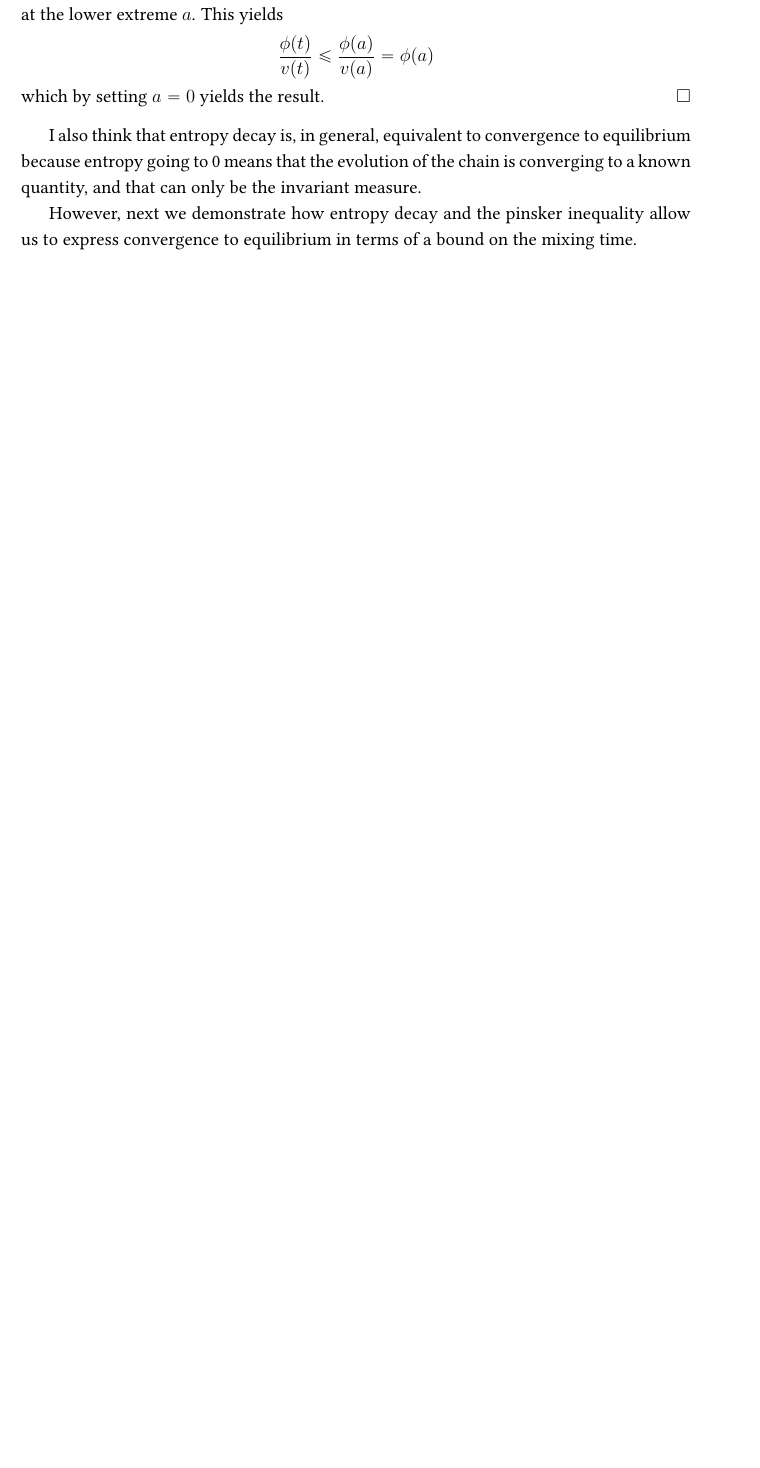
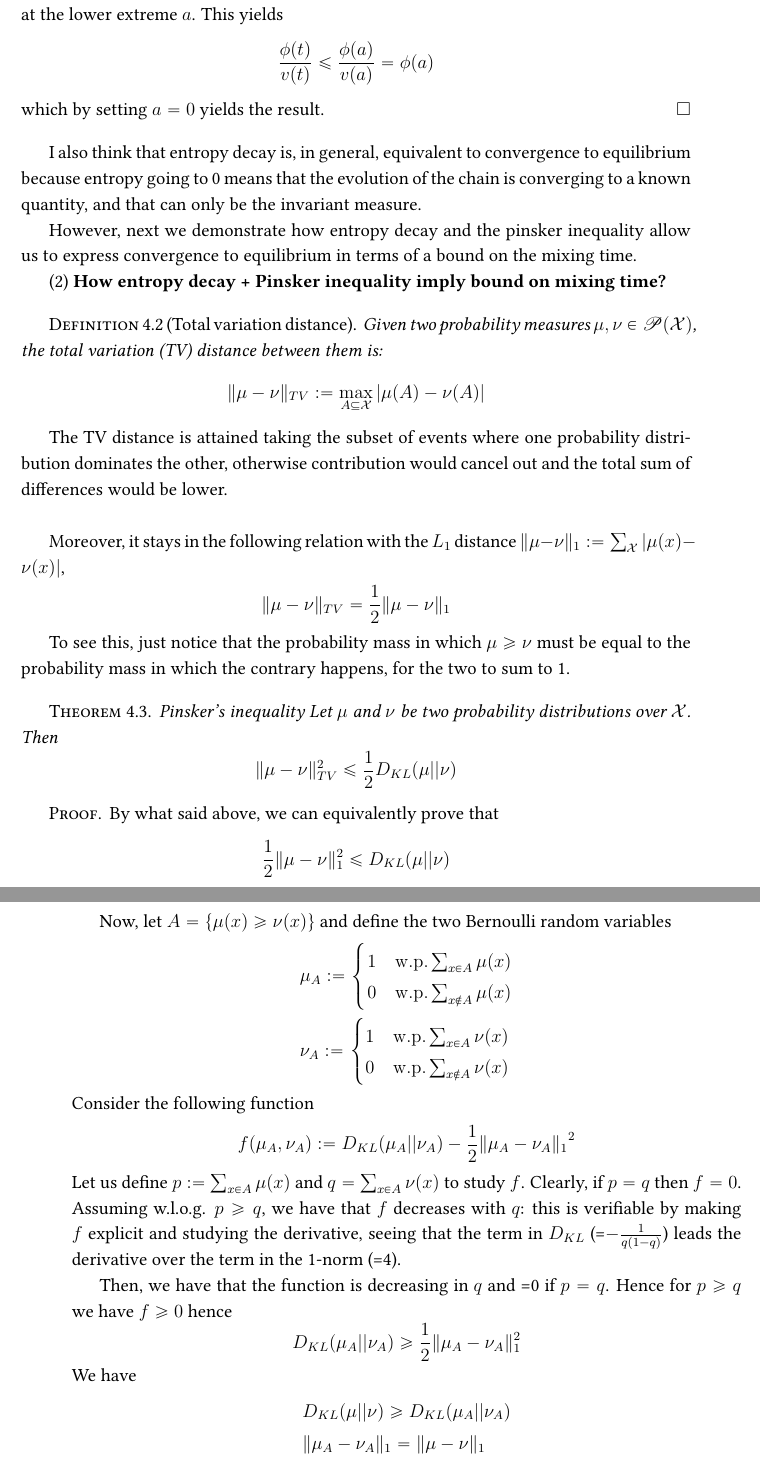
Before and after one commit to matildedol/matildedol.github.io, a LaTeX thesis (tex/Visiting_Ricci/main.tex, which reads tex/Visiting_Ricci/paper2.tex): part of page 83 of 92 before the commit and two parts of pages 83 and 84 of 94 after it, the two joined at a grey line, cut so that both start at the same text, the shorter picture padded with empty space. Compiled offline with pdfLaTeX.

Commit message:
add Pinsker inequality

```diff
--- a/tex/Visiting_Ricci/paper2.tex
+++ b/tex/Visiting_Ricci/paper2.tex
@@ -550,3 +550,62 @@ which by setting $a=0$ yields the result.
 I also think that entropy decay is, in general, equivalent to convergence to equilibrium because entropy going to 0 means that the evolution of the chain is converging to a known quantity, and that can only be the invariant measure.
 
 However, next we demonstrate how entropy decay and the pinsker inequality allow us to express convergence to equilibrium in terms of a bound on the mixing time.
+
+
+(2) \textbf{How entropy decay + Pinsker inequality imply bound on mixing time?}
+
+\begin{definition}[Total variation distance]
+Given two probability measures $\mu, \nu \in \mP(\X)$, the total variation (TV) distance between them is:
+\begin{equation*}
+    \lVert \mu-\nu\rVert_{TV}:= \max_{A\subseteq\X} |\mu(A)-\nu(A)|
+    \end{equation*}
+\end{definition}
+
+The TV distance is attained taking the subset of events where one probability distribution dominates the other, otherwise contribution would cancel out and the total sum of differences would be lower.\\
+
+Moreover, it stays in the following relation with the $L_1$ distance $\lVert \mu-\nu\rVert_1 := \sum_{\X}|\mu(x)-\nu(x)|$,
+\begin{equation*}
+    \lVert \mu-\nu \rVert_{TV} = \frac{1}{2} \lVert \mu-\nu \rVert_1
+\end{equation*}
+
+To see this, just notice that the probability mass in which $\mu\ge\nu$ must be equal to the probability mass in which the contrary happens, for the two to sum to 1.
+
+\begin{theorem}{Pinsker's inequality}
+    Let $\mu$ and $\nu$ be two probability distributions over $\X$. Then
+    \begin{equation*}
+        \lVert\mu-\nu\rVert_{TV}^2 \le \frac{1}{2} D_{KL}(\mu||\nu)
+    \end{equation*}
+
+    \begin{proof}
+        By what said above, we can equivalently prove that
+        \begin{equation*}
+            \frac{1}{2} \lVert\mu-\nu\rVert^2_1 \le D_{KL}(\mu||\nu)
+        \end{equation*}
+
+        Now, let $A= \{\mu(x)\ge\nu(x)\}$ and define the two Bernoulli random variables
+        \begin{align*}
+            &\mu_A := \begin{cases}
+                1 & {\rm w.p}. \sum_{x\in A} \mu(x)\\
+                0 & {\rm w.p}. \sum_{x \notin A} \mu(x)\\
+            \end{cases}\\
+            &\nu_A := \begin{cases}
+                1 & {\rm w.p}. \sum_{x\in A} \nu(x)\\
+                0 & {\rm w.p}. \sum_{x\notin A} \nu(x)\\
+            \end{cases}
+        \end{align*}
+        Consider the following function
+        \begin{equation*}
+            f(\mu_A,\nu_A) := D_{KL}(\mu_A||\nu_A) - \frac{1}{2}{\lVert \mu_A-\nu_A\rVert_1}^2
+        \end{equation*}
+        Let us define $p:=\sum_{x\in A} \mu(x)$ and $q=\sum_{x\in A} \nu(x)$ to study $f$.
+        Clearly, if $p=q$ then $f=0$. Assuming w.l.o.g. $p\ge q$, we have that $f$ decreases with $q$: this is verifiable by making $f$ explicit and studying the derivative, seeing that the term in $D_{KL}$ (=$-\frac{1}{q(1-q)}$) leads the derivative over the term in the 1-norm (=4).
+
+        Then, we have that the function is decreasing in $q$ and =0 if $p=q$. Hence for $p\ge q$ we have $f\ge 0$ hence
+        \begin{equation*}
+            D_{KL}(\mu_A || \nu_A) \ge \frac{1}{2}\lVert \mu_A - \nu_A \rVert^2_1
+        \end{equation*}
+        We have
+        \begin{align*}
+            &D_{KL}(\mu || \nu) \ge D_{KL}(\mu_A || \nu_A) \\
+            &\lVert \mu_A - \nu_A \rVert_1 = \lVert \mu - \nu \rVert_1
+        \end{align*}
```
Also changed, not shown: tex/Visiting_Ricci/main.pdf, tex/Visiting_Ricci/paper2.tex (19 more changed lines).
